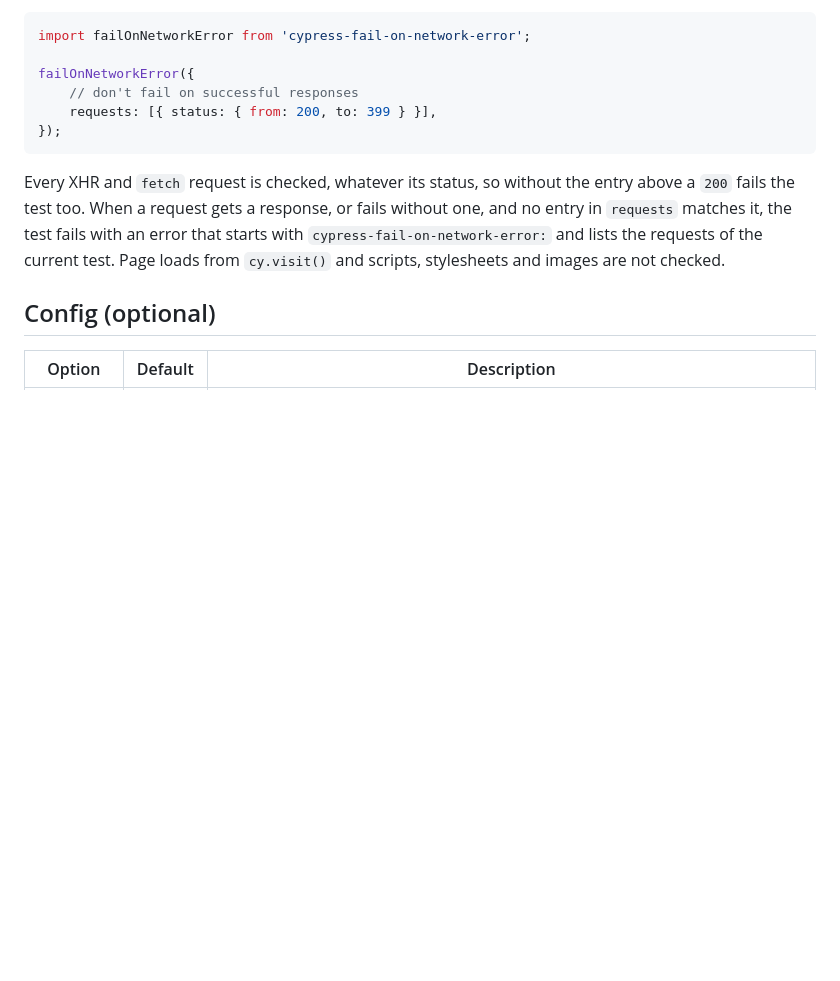
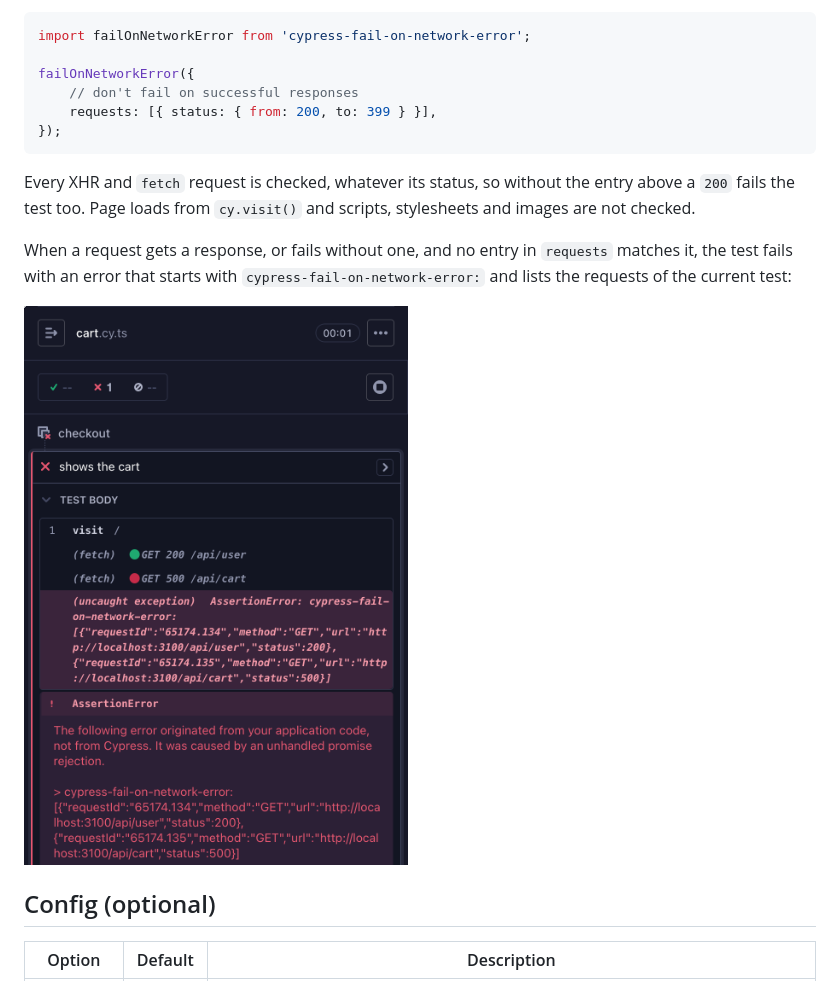
Before and after one commit to nils-hoyer/cypress-fail-on-network-error, a Markdown page: README.md, the part around the change. Rendered like a GitHub page; pictures changed too: docs/commandLog.png (added); blank space fills up the shorter version.

Commit message:
Add a command log screenshot to the README
Like cypress-fail-on-console-error's docs/commandLog.png: a failed
fetch in the Cypress command log and the test's error, at 2x scale.

Co-Authored-By: Claude Opus 5.5 <noreply@anthropic.com>

````diff
--- a/README.md
+++ b/README.md
@@ -26,7 +26,11 @@ failOnNetworkError({
 });
 ```
 
-Every XHR and `fetch` request is checked, whatever its status, so without the entry above a `200` fails the test too. When a request gets a response, or fails without one, and no entry in `requests` matches it, the test fails with an error that starts with `cypress-fail-on-network-error:` and lists the requests of the current test. Page loads from `cy.visit()` and scripts, stylesheets and images are not checked.
+Every XHR and `fetch` request is checked, whatever its status, so without the entry above a `200` fails the test too. Page loads from `cy.visit()` and scripts, stylesheets and images are not checked.
+
+When a request gets a response, or fails without one, and no entry in `requests` matches it, the test fails with an error that starts with `cypress-fail-on-network-error:` and lists the requests of the current test:
+
+![A failed request in the Cypress command log and the failed test's error](./docs/commandLog.png)
 
 ## Config (optional)
 
````
